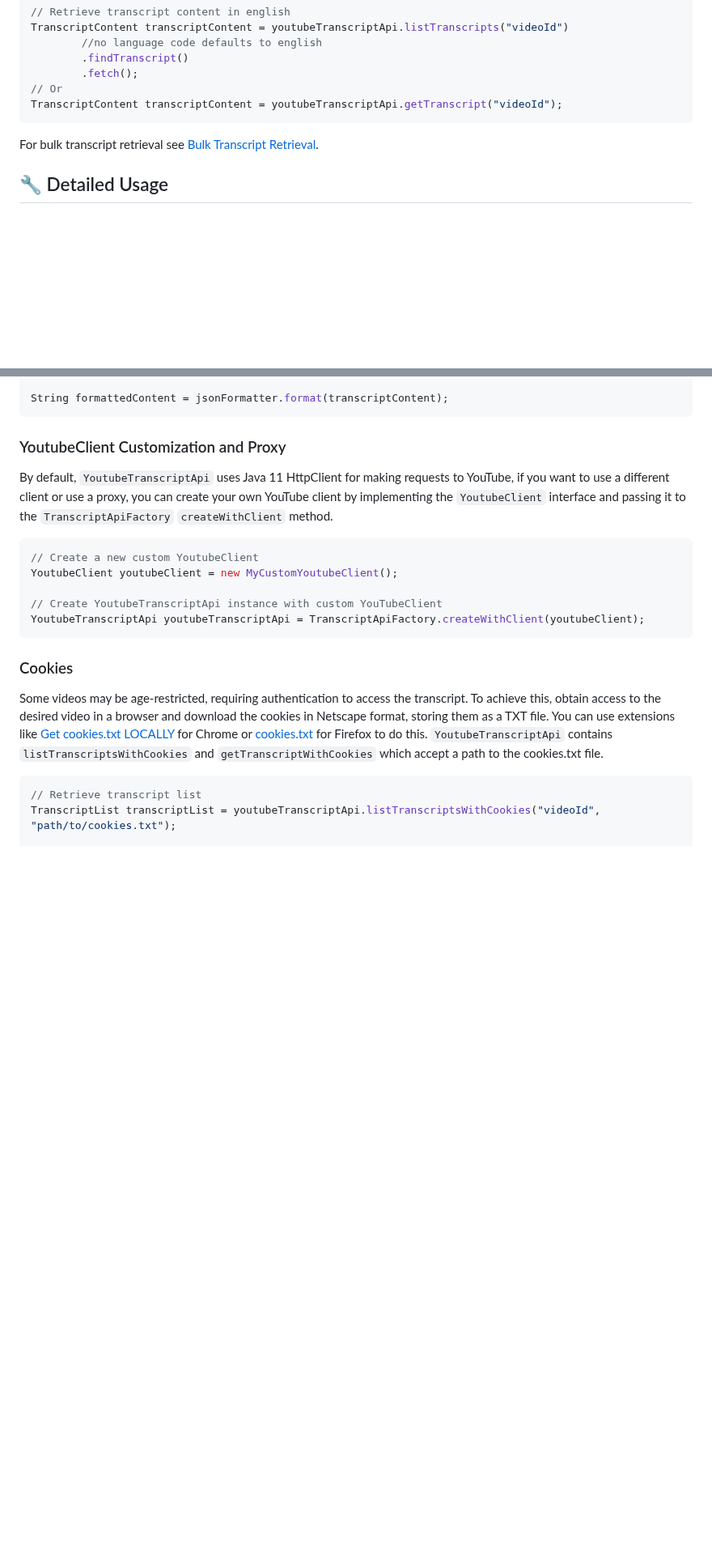
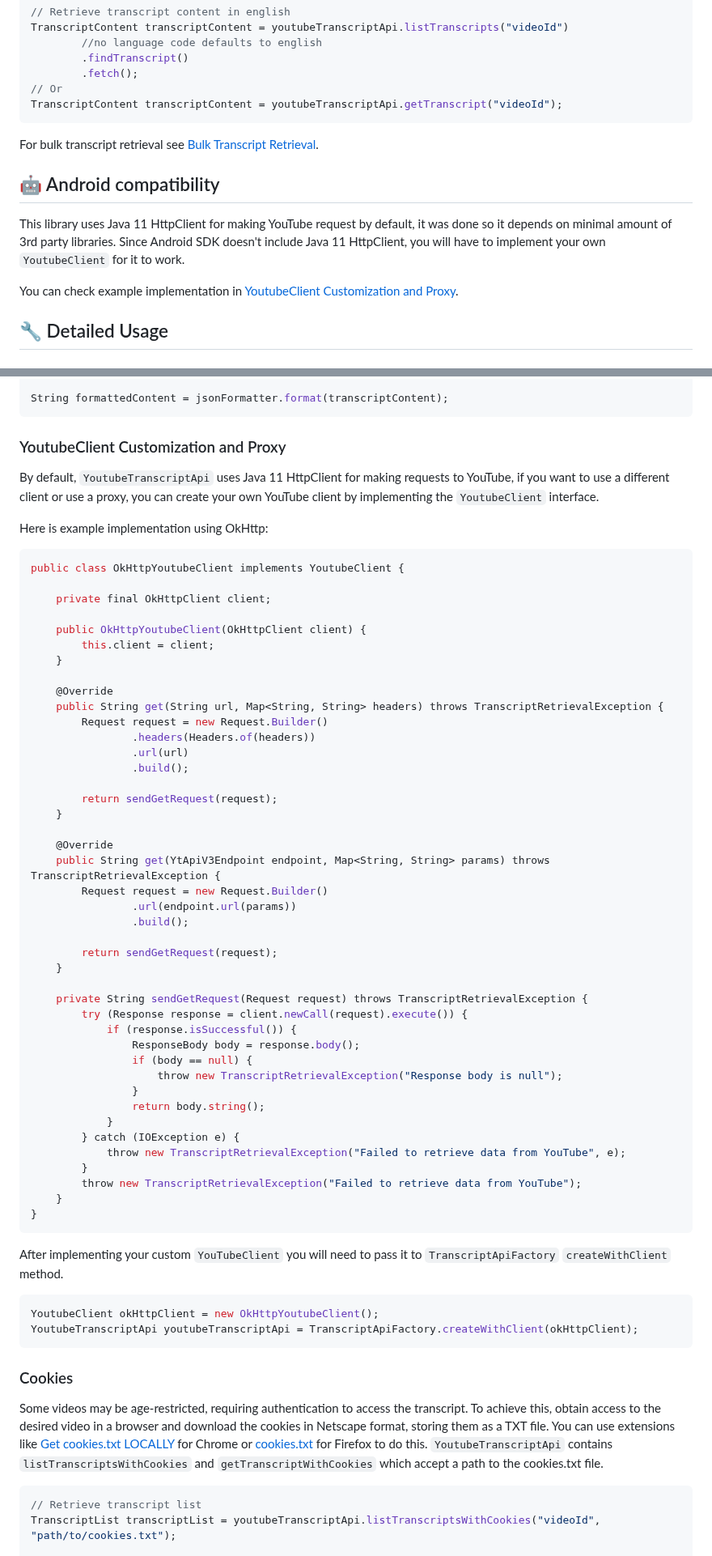
Before and after one commit to Thoroldvix/youtube-transcript-api, a Markdown page: README.md, 2 parts joined by grey strips. Shown at 81% size. GitHub-like rendering; blank space fills up the shorter version.

Commit message:
docs: update README.md

````diff
--- a/README.md
+++ b/README.md
@@ -146,6 +149,13 @@ TranscriptContent transcriptContent = youtubeTranscriptApi.getTranscript("videoI
 
 For bulk transcript retrieval see [Bulk Transcript Retrieval](#bulk-transcript-retrieval).
 
+## 🤖 Android compatibility
+This library uses Java 11 HttpClient for making YouTube request by default, it was done so it depends on minimal amount
+of 3rd party libraries. Since Android SDK doesn't include Java 11 HttpClient, you will have to implement
+your own `YoutubeClient` for it to work.
+
+You can check example implementation in [YoutubeClient Customization and Proxy](#youtubeclient-customization-and-proxy).
+
 ## 🔧 Detailed Usage
 
 ### Use fallback language
@@ -248,15 +258,59 @@ String formattedContent = jsonFormatter.format(transcriptContent);
 
 By default, `YoutubeTranscriptApi` uses Java 11 HttpClient for making requests to YouTube, if you want to use a
 different client or use a proxy,
-you can create your own YouTube client by implementing the `YoutubeClient` interface and passing it to
-the `TranscriptApiFactory` `createWithClient` method.
+you can create your own YouTube client by implementing the `YoutubeClient` interface.
+
+Here is example implementation using OkHttp:
 
 ```java
-// Create a new custom YoutubeClient
-YoutubeClient youtubeClient = new MyCustomYoutubeClient();
+public class OkHttpYoutubeClient implements YoutubeClient {
 
-// Create YoutubeTranscriptApi instance with custom YouTubeClient
-YoutubeTranscriptApi youtubeTranscriptApi = TranscriptApiFactory.createWithClient(youtubeClient);
+    private final OkHttpClient client;
+
+    public OkHttpYoutubeClient(OkHttpClient client) {
+        this.client = client;
+    }
+
+    @Override
+    public String get(String url, Map<String, String> headers) throws TranscriptRetrievalException {
+        Request request = new Request.Builder()
+                .headers(Headers.of(headers))
+                .url(url)
+                .build();
+
+        return sendGetRequest(request);
+    }
+
+    @Override
+    public String get(YtApiV3Endpoint endpoint, Map<String, String> params) throws TranscriptRetrievalException {
+        Request request = new Request.Builder()
+                .url(endpoint.url(params))
+                .build();
+
+        return sendGetRequest(request);
+    }
+
+    private String sendGetRequest(Request request) throws TranscriptRetrievalException {
+        try (Response response = client.newCall(request).execute()) {
+            if (response.isSuccessful()) {
+                ResponseBody body = response.body();
+                if (body == null) {
+                    throw new TranscriptRetrievalException("Response body is null");
+                }
+                return body.string();
+            }
+        } catch (IOException e) {
+            throw new TranscriptRetrievalException("Failed to retrieve data from YouTube", e);
+        }
+        throw new TranscriptRetrievalException("Failed to retrieve data from YouTube");
+    }
+}
+```
+After implementing your custom `YouTubeClient` you will need to pass it to `TranscriptApiFactory` `createWithClient` method.
+
+```java
+YoutubeClient okHttpClient = new OkHttpYoutubeClient();
+YoutubeTranscriptApi youtubeTranscriptApi = TranscriptApiFactory.createWithClient(okHttpClient);
 ```
 
 ### Cookies
````
Also changed, not shown: other parts of README.md (+4 -1 lines).
